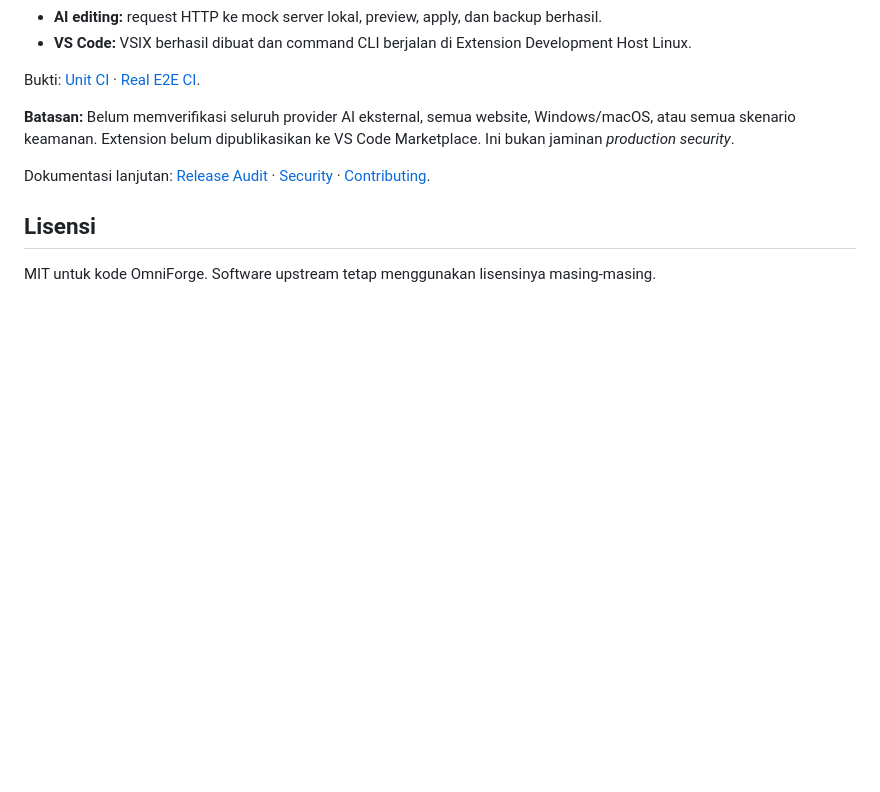
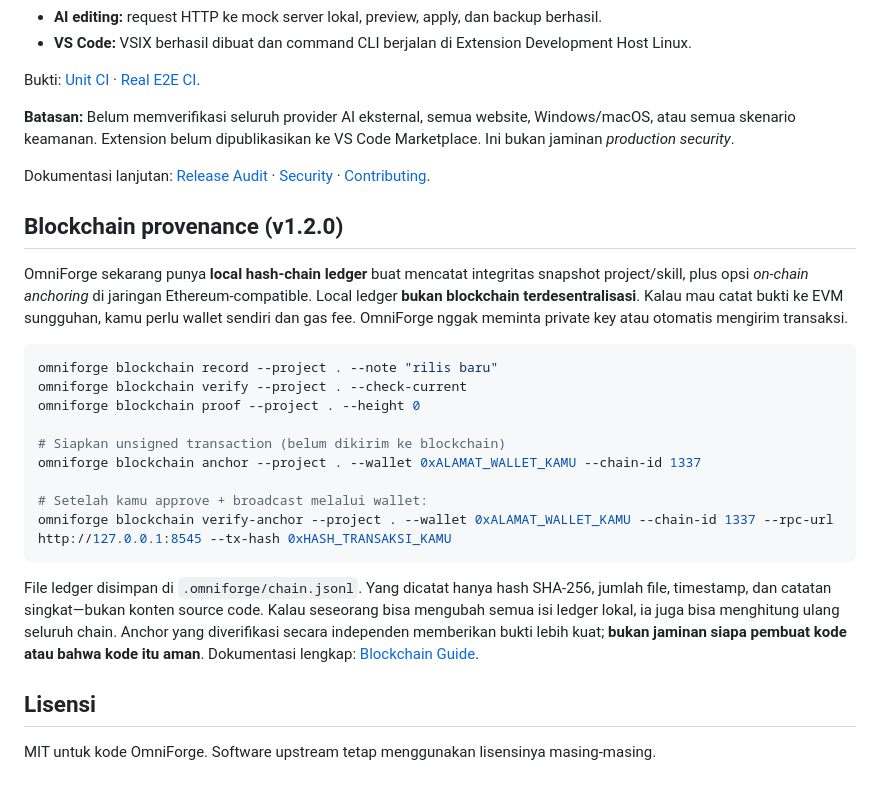
Before and after one commit to muhdmunir961-byte/omniforge, a Markdown page: README.id.md, the part around the change. Drawn GitHub-style; blank space fills up the shorter version.

Commit message:
docs(blockchain): explain provenance ledger and EVM anchoring in README.id.md

````diff
--- a/README.id.md
+++ b/README.id.md
@@ -161,6 +161,24 @@ Bukti: [Unit CI](https://github.com/muhdmunir961-byte/omniforge/actions/runs/401
 
 Dokumentasi lanjutan: [Release Audit](RELEASE_AUDIT.md) · [Security](SECURITY.md) · [Contributing](CONTRIBUTING.md).
 
+## Blockchain provenance (v1.2.0)
+
+OmniForge sekarang punya **local hash-chain ledger** buat mencatat integritas snapshot project/skill, plus opsi *on-chain anchoring* di jaringan Ethereum-compatible. Local ledger **bukan blockchain terdesentralisasi**. Kalau mau catat bukti ke EVM sungguhan, kamu perlu wallet sendiri dan gas fee. OmniForge nggak meminta private key atau otomatis mengirim transaksi.
+
+```bash
+omniforge blockchain record --project . --note "rilis baru"
+omniforge blockchain verify --project . --check-current
+omniforge blockchain proof --project . --height 0
+
+# Siapkan unsigned transaction (belum dikirim ke blockchain)
+omniforge blockchain anchor --project . --wallet 0xALAMAT_WALLET_KAMU --chain-id 1337
+
+# Setelah kamu approve + broadcast melalui wallet:
+omniforge blockchain verify-anchor --project . --wallet 0xALAMAT_WALLET_KAMU --chain-id 1337 --rpc-url http://127.0.0.1:8545 --tx-hash 0xHASH_TRANSAKSI_KAMU
+```
+
+File ledger disimpan di `.omniforge/chain.jsonl`. Yang dicatat hanya hash SHA-256, jumlah file, timestamp, dan catatan singkat—bukan konten source code. Kalau seseorang bisa mengubah semua isi ledger lokal, ia juga bisa menghitung ulang seluruh chain. Anchor yang diverifikasi secara independen memberikan bukti lebih kuat; **bukan jaminan siapa pembuat kode atau bahwa kode itu aman**. Dokumentasi lengkap: [Blockchain Guide](docs/BLOCKCHAIN.md).
+
 ## Lisensi
 
 MIT untuk kode OmniForge. Software upstream tetap menggunakan lisensinya masing-masing.
````
